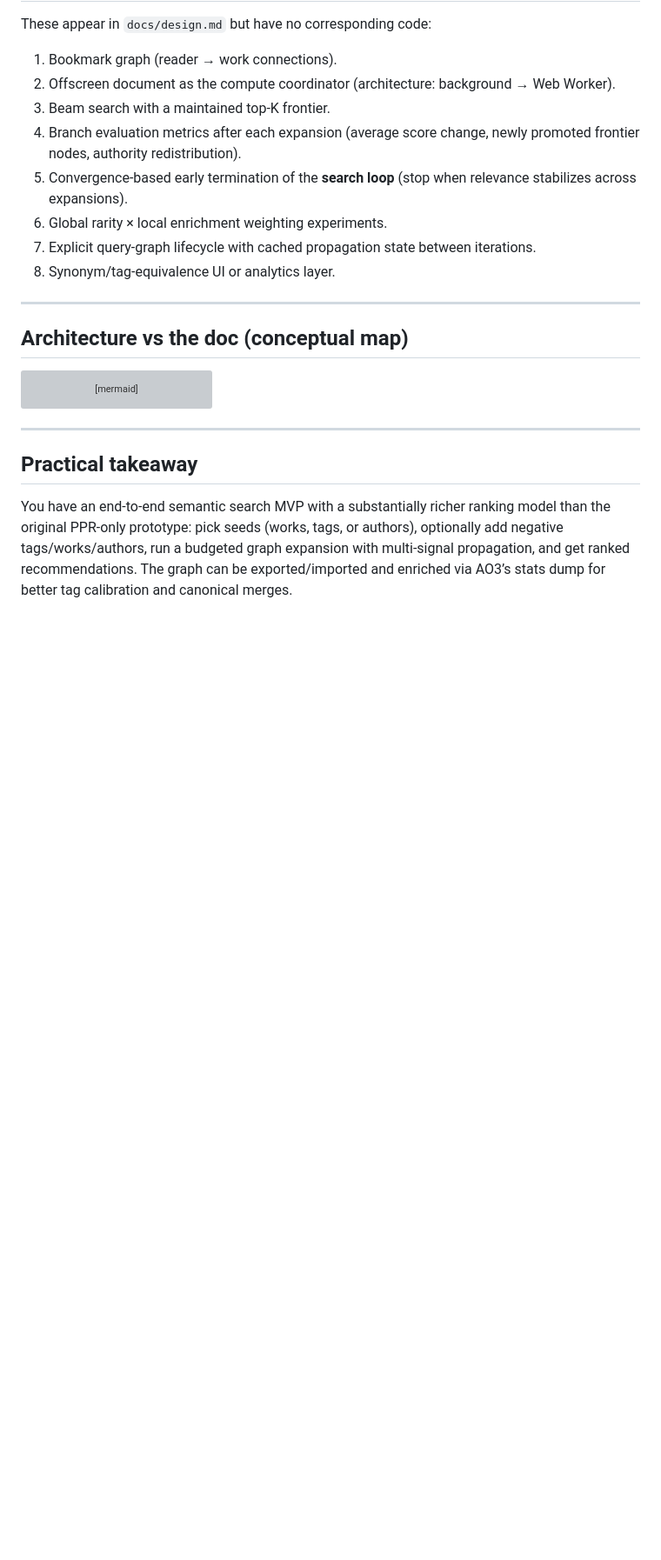
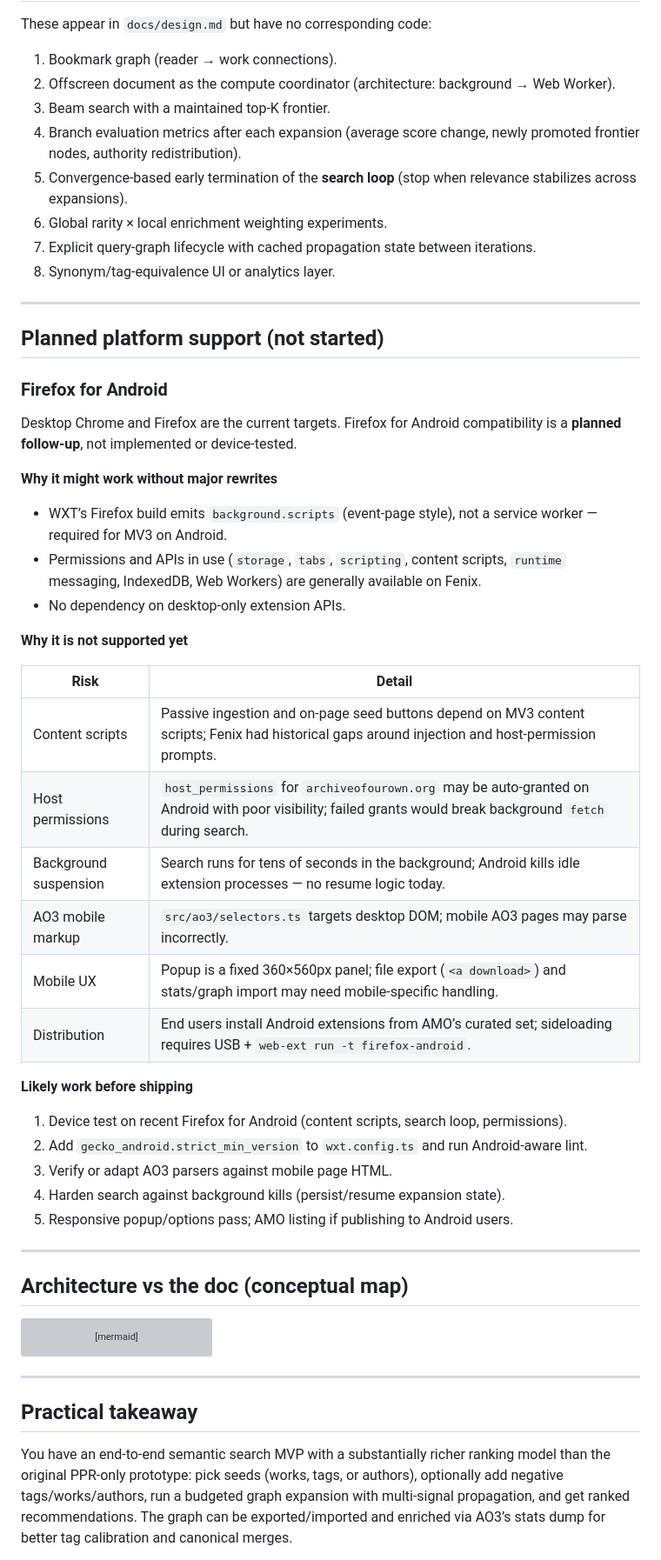
Before and after one commit to Confusedphoton/ao3-search, a Markdown page: overall_status.md, the part around the change. Shown at 87% size. GitHub-like rendering; blank space fills up the shorter version; grey boxes are pictures that could not be loaded.

````diff
--- a/overall_status.md
+++ b/overall_status.md
@@ -108,6 +108,39 @@ These appear in `docs/design.md` but have no corresponding code:
 
 ---
 
+## Planned platform support (not started)
+
+### Firefox for Android
+
+Desktop Chrome and Firefox are the current targets. Firefox for Android compatibility is a **planned follow-up**, not implemented or device-tested.
+
+**Why it might work without major rewrites**
+
+- WXT’s Firefox build emits `background.scripts` (event-page style), not a service worker — required for MV3 on Android.
+- Permissions and APIs in use (`storage`, `tabs`, `scripting`, content scripts, `runtime` messaging, IndexedDB, Web Workers) are generally available on Fenix.
+- No dependency on desktop-only extension APIs.
+
+**Why it is not supported yet**
+
+| Risk | Detail |
+|---|---|
+| Content scripts | Passive ingestion and on-page seed buttons depend on MV3 content scripts; Fenix had historical gaps around injection and host-permission prompts. |
+| Host permissions | `host_permissions` for `archiveofourown.org` may be auto-granted on Android with poor visibility; failed grants would break background `fetch` during search. |
+| Background suspension | Search runs for tens of seconds in the background; Android kills idle extension processes — no resume logic today. |
+| AO3 mobile markup | `src/ao3/selectors.ts` targets desktop DOM; mobile AO3 pages may parse incorrectly. |
+| Mobile UX | Popup is a fixed 360×560px panel; file export (`<a download>`) and stats/graph import may need mobile-specific handling. |
+| Distribution | End users install Android extensions from AMO’s curated set; sideloading requires USB + `web-ext run -t firefox-android`. |
+
+**Likely work before shipping**
+
+1. Device test on recent Firefox for Android (content scripts, search loop, permissions).
+2. Add `gecko_android.strict_min_version` to `wxt.config.ts` and run Android-aware lint.
+3. Verify or adapt AO3 parsers against mobile page HTML.
+4. Harden search against background kills (persist/resume expansion state).
+5. Responsive popup/options pass; AMO listing if publishing to Android users.
+
+---
+
 ## Architecture vs the doc (conceptual map)
 
 ```mermaid
````
Also changed, not shown: README.md (+11 -0 lines).
